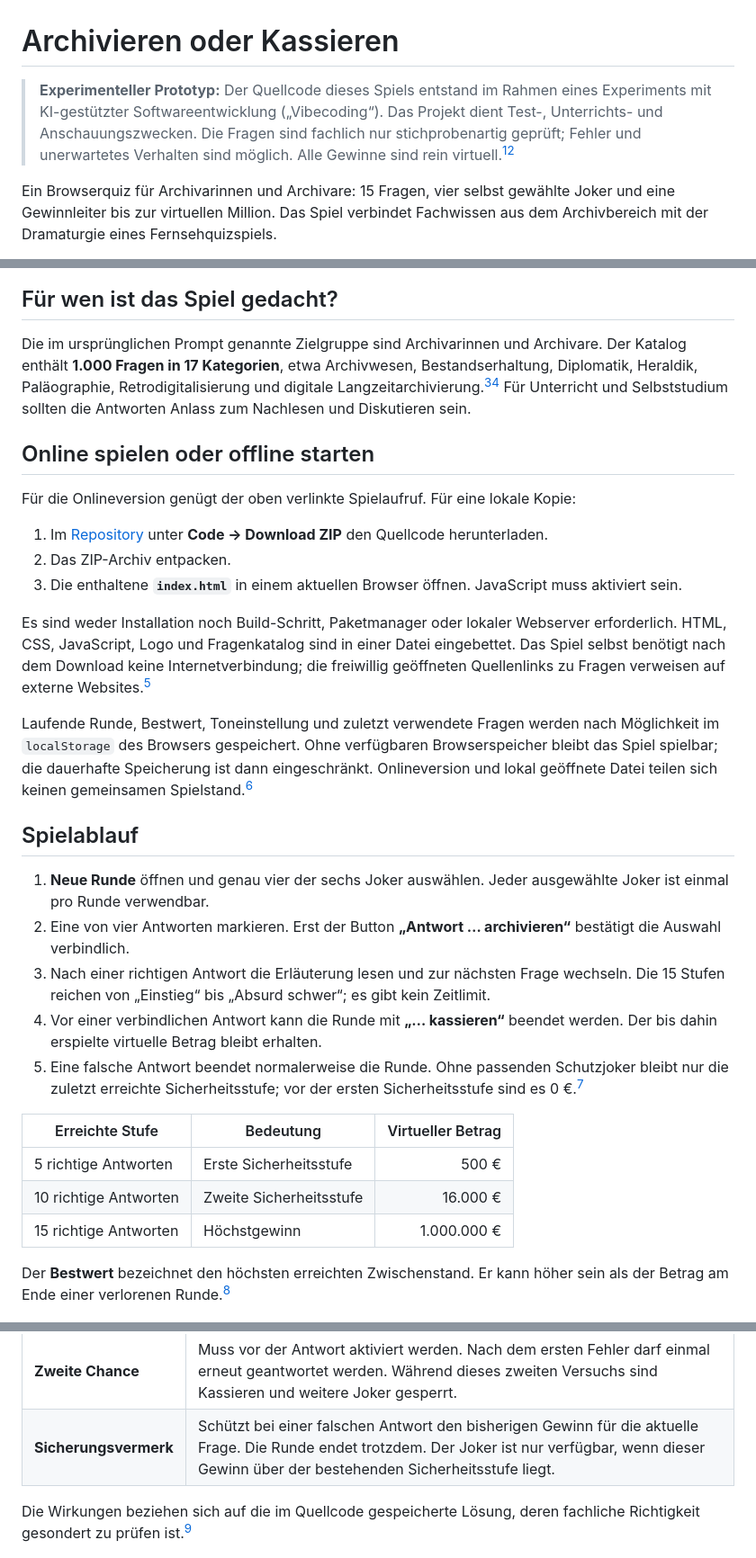
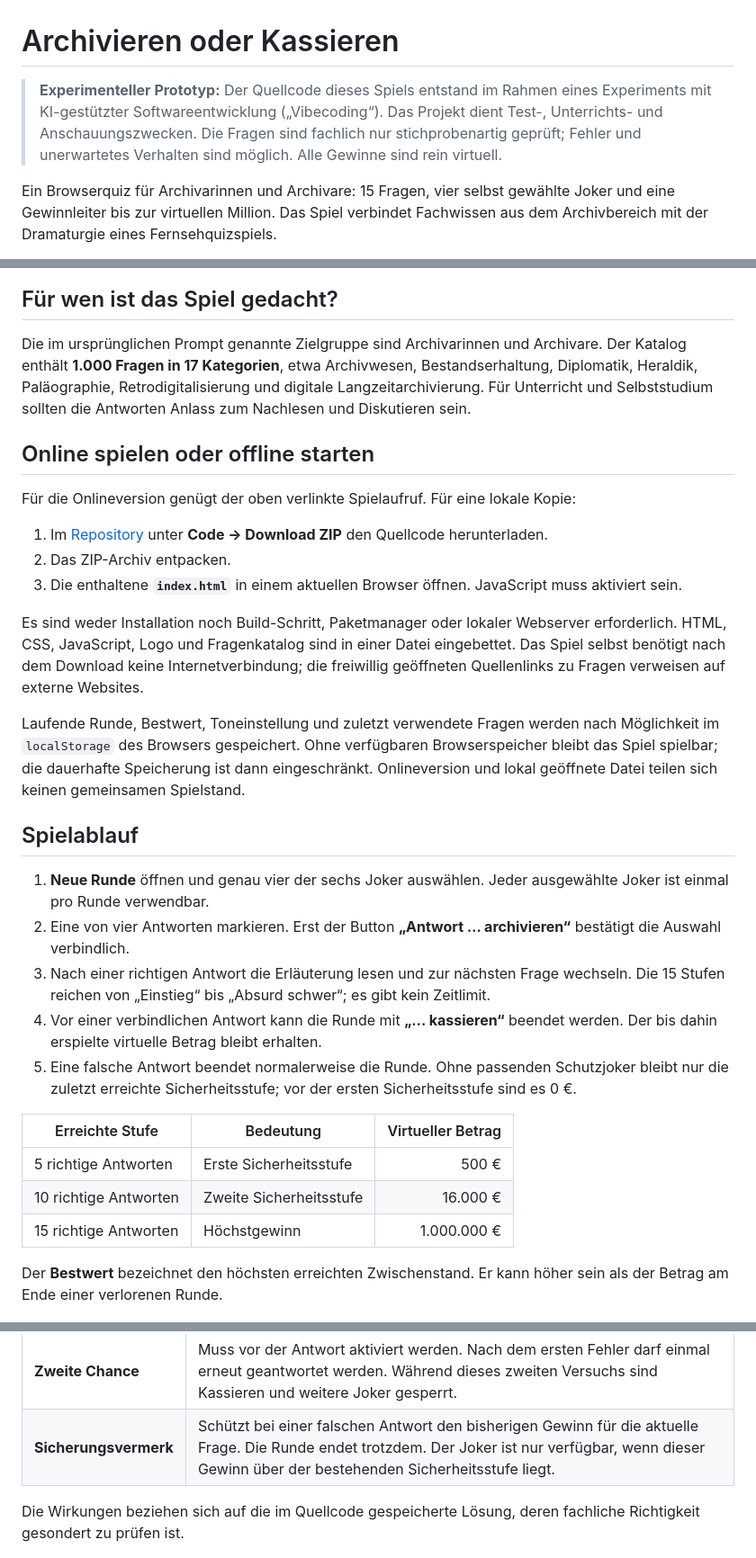
Before and after one commit to sugob05/archivieren_oder_kassieren.github.io, a Markdown page: README.md, 3 parts joined by grey strips. Shown at 90% size. GitHub-like rendering.

Commit message:
Fix formatting issues in README.md

```diff
--- a/README.md
+++ b/README.md
@@ -1,6 +1,6 @@
 # Archivieren oder Kassieren
 
-> **Experimenteller Prototyp:** Der Quellcode dieses Spiels entstand im Rahmen eines Experiments mit KI-gestützter Softwareentwicklung („Vibecoding“). Das Projekt dient Test-, Unterrichts- und Anschauungszwecken. Die Fragen sind fachlich nur stichprobenartig geprüft; Fehler und unerwartetes Verhalten sind möglich. Alle Gewinne sind rein virtuell.[^code][^blog]
+> **Experimenteller Prototyp:** Der Quellcode dieses Spiels entstand im Rahmen eines Experiments mit KI-gestützter Softwareentwicklung („Vibecoding“). Das Projekt dient Test-, Unterrichts- und Anschauungszwecken. Die Fragen sind fachlich nur stichprobenartig geprüft; Fehler und unerwartetes Verhalten sind möglich. Alle Gewinne sind rein virtuell.
 
 Ein Browserquiz für Archivarinnen und Archivare: 15 Fragen, vier selbst gewählte Joker und eine Gewinnleiter bis zur virtuellen Million. Das Spiel verbindet Fachwissen aus dem Archivbereich mit der Dramaturgie eines Fernsehquizspiels.
 
@@ -10,7 +10,7 @@ Ein Browserquiz für Archivarinnen und Archivare: 15 Fragen, vier selbst gewähl
 
 ## Für wen ist das Spiel gedacht?
 
-Die im ursprünglichen Prompt genannte Zielgruppe sind Archivarinnen und Archivare. Der Katalog enthält **1.000 Fragen in 17 Kategorien**, etwa Archivwesen, Bestandserhaltung, Diplomatik, Heraldik, Paläographie, Retrodigitalisierung und digitale Langzeitarchivierung.[^blog][^code] Für Unterricht und Selbststudium sollten die Antworten Anlass zum Nachlesen und Diskutieren sein.
+Die im ursprünglichen Prompt genannte Zielgruppe sind Archivarinnen und Archivare. Der Katalog enthält **1.000 Fragen in 17 Kategorien**, etwa Archivwesen, Bestandserhaltung, Diplomatik, Heraldik, Paläographie, Retrodigitalisierung und digitale Langzeitarchivierung. Für Unterricht und Selbststudium sollten die Antworten Anlass zum Nachlesen und Diskutieren sein.
 
 ## Online spielen oder offline starten
 
@@ -20,9 +20,9 @@ Für die Onlineversion genügt der oben verlinkte Spielaufruf. Für eine lokale
 2. Das ZIP-Archiv entpacken.
 3. Die enthaltene **`index.html`** in einem aktuellen Browser öffnen. JavaScript muss aktiviert sein.
 
-Es sind weder Installation noch Build-Schritt, Paketmanager oder lokaler Webserver erforderlich. HTML, CSS, JavaScript, Logo und Fragenkatalog sind in einer Datei eingebettet. Das Spiel selbst benötigt nach dem Download keine Internetverbindung; die freiwillig geöffneten Quellenlinks zu Fragen verweisen auf externe Websites.[^code]
+Es sind weder Installation noch Build-Schritt, Paketmanager oder lokaler Webserver erforderlich. HTML, CSS, JavaScript, Logo und Fragenkatalog sind in einer Datei eingebettet. Das Spiel selbst benötigt nach dem Download keine Internetverbindung; die freiwillig geöffneten Quellenlinks zu Fragen verweisen auf externe Websites.
 
-Laufende Runde, Bestwert, Toneinstellung und zuletzt verwendete Fragen werden nach Möglichkeit im `localStorage` des Browsers gespeichert. Ohne verfügbaren Browserspeicher bleibt das Spiel spielbar; die dauerhafte Speicherung ist dann eingeschränkt. Onlineversion und lokal geöffnete Datei teilen sich keinen gemeinsamen Spielstand.[^code]
+Laufende Runde, Bestwert, Toneinstellung und zuletzt verwendete Fragen werden nach Möglichkeit im `localStorage` des Browsers gespeichert. Ohne verfügbaren Browserspeicher bleibt das Spiel spielbar; die dauerhafte Speicherung ist dann eingeschränkt. Onlineversion und lokal geöffnete Datei teilen sich keinen gemeinsamen Spielstand.
 
 ## Spielablauf
 
@@ -30,7 +30,7 @@ Laufende Runde, Bestwert, Toneinstellung und zuletzt verwendete Fragen werden na
 2. Eine von vier Antworten markieren. Erst der Button **„Antwort … archivieren“** bestätigt die Auswahl verbindlich.
 3. Nach einer richtigen Antwort die Erläuterung lesen und zur nächsten Frage wechseln. Die 15 Stufen reichen von „Einstieg“ bis „Absurd schwer“; es gibt kein Zeitlimit.
 4. Vor einer verbindlichen Antwort kann die Runde mit **„… kassieren“** beendet werden. Der bis dahin erspielte virtuelle Betrag bleibt erhalten.
-5. Eine falsche Antwort beendet normalerweise die Runde. Ohne passenden Schutzjoker bleibt nur die zuletzt erreichte Sicherheitsstufe; vor der ersten Sicherheitsstufe sind es 0 €.[^code]
+5. Eine falsche Antwort beendet normalerweise die Runde. Ohne passenden Schutzjoker bleibt nur die zuletzt erreichte Sicherheitsstufe; vor der ersten Sicherheitsstufe sind es 0 €.
 
 | Erreichte Stufe | Bedeutung | Virtueller Betrag |
 | --- | --- | ---: |
@@ -38,7 +38,7 @@ Laufende Runde, Bestwert, Toneinstellung und zuletzt verwendete Fragen werden na
 | 10 richtige Antworten | Zweite Sicherheitsstufe | 16.000 € |
 | 15 richtige Antworten | Höchstgewinn | 1.000.000 € |
 
-Der **Bestwert** bezeichnet den höchsten erreichten Zwischenstand. Er kann höher sein als der Betrag am Ende einer verlorenen Runde.[^code]
+Der **Bestwert** bezeichnet den höchsten erreichten Zwischenstand. Er kann höher sein als der Betrag am Ende einer verlorenen Runde.
 
 ![Spielrunde mit Frage, vier Antwortmöglichkeiten, Jokern, Statusanzeige und Gewinnleiter](docs/screenshots/04-spielrunde.jpg)
 
@@ -53,7 +53,7 @@ Der **Bestwert** bezeichnet den höchsten erreichten Zwischenstand. Er kann höh
 | **Zweite Chance** | Muss vor der Antwort aktiviert werden. Nach dem ersten Fehler darf einmal erneut geantwortet werden. Während dieses zweiten Versuchs sind Kassieren und weitere Joker gesperrt. |
 | **Sicherungsvermerk** | Schützt bei einer falschen Antwort den bisherigen Gewinn für die aktuelle Frage. Die Runde endet trotzdem. Der Joker ist nur verfügbar, wenn dieser Gewinn über der bestehenden Sicherheitsstufe liegt. |
 
-Die Wirkungen beziehen sich auf die im Quellcode gespeicherte Lösung, deren fachliche Richtigkeit gesondert zu prüfen ist.[^code]
+Die Wirkungen beziehen sich auf die im Quellcode gespeicherte Lösung, deren fachliche Richtigkeit gesondert zu prüfen ist.
 
 ![Jokerauswahl mit sechs Hilfsmitteln, aus denen vier für die Runde gewählt werden](docs/screenshots/03-jokerauswahl.jpg)
 
```
Also changed, not shown: other parts of README.md (+13 -23 lines).
